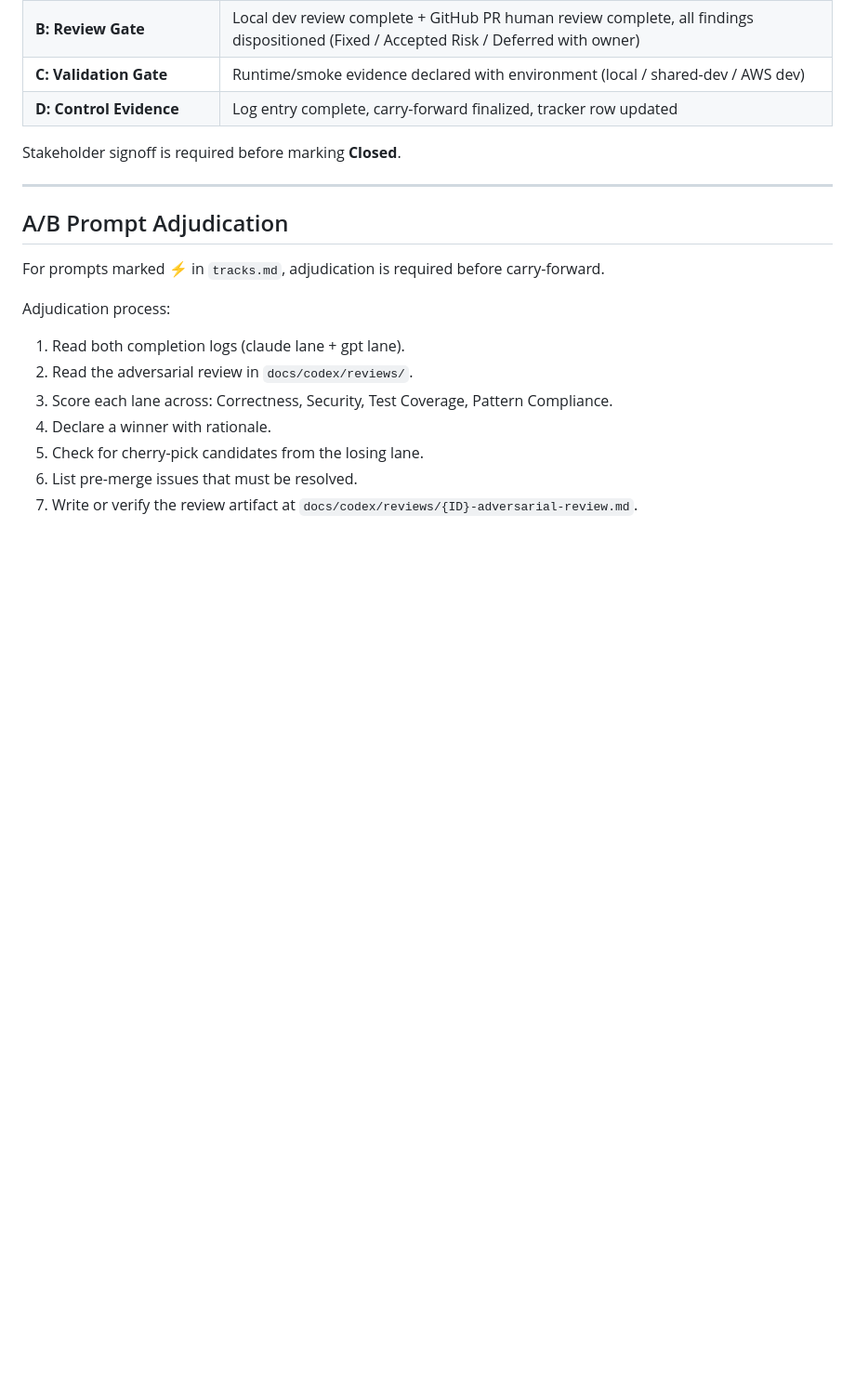
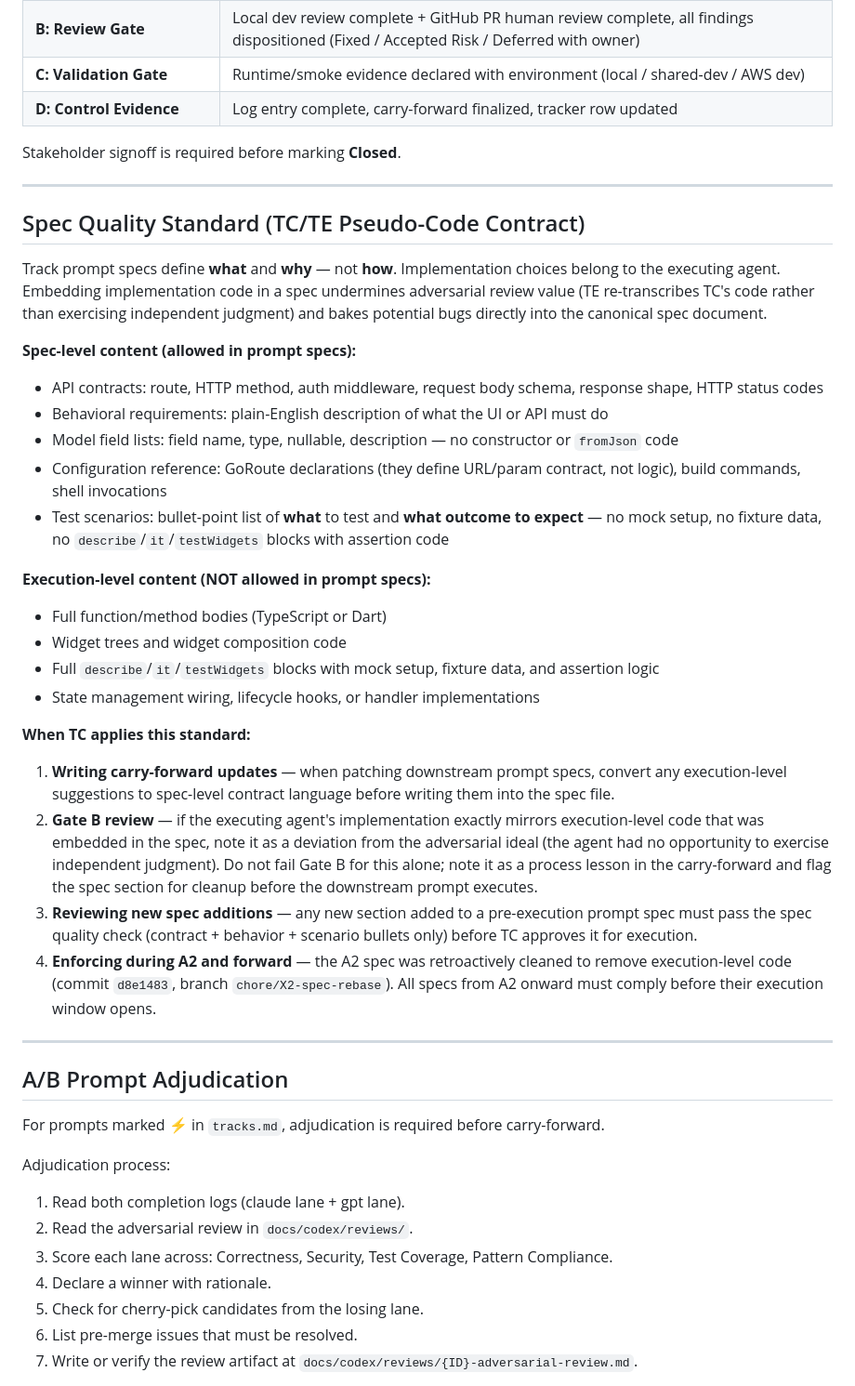
Before and after one commit to rhodiusjeff/IndustryNight, a Markdown page: .github/agents/track-control.agent.md, the part around one of its changes. Shown at 93% size. Drawn GitHub-style; blank space fills up the shorter version.

Commit message:
chore(agents): add TC/TE spec quality standard + worktree pre-flight gate to track-control agent

```diff
--- a/.github/agents/track-control.agent.md
+++ b/.github/agents/track-control.agent.md
@@ -53,6 +53,32 @@ Stakeholder signoff is required before marking **Closed**.
 
 ---
 
+## Spec Quality Standard (TC/TE Pseudo-Code Contract)
+
+Track prompt specs define **what** and **why** — not **how**. Implementation choices belong to the executing agent. Embedding implementation code in a spec undermines adversarial review value (TE re-transcribes TC's code rather than exercising independent judgment) and bakes potential bugs directly into the canonical spec document.
+
+**Spec-level content (allowed in prompt specs):**
+- API contracts: route, HTTP method, auth middleware, request body schema, response shape, HTTP status codes
+- Behavioral requirements: plain-English description of what the UI or API must do
+- Model field lists: field name, type, nullable, description — no constructor or `fromJson` code
+- Configuration reference: GoRoute declarations (they define URL/param contract, not logic), build commands, shell invocations
+- Test scenarios: bullet-point list of **what** to test and **what outcome to expect** — no mock setup, no fixture data, no `describe`/`it`/`testWidgets` blocks with assertion code
+
+**Execution-level content (NOT allowed in prompt specs):**
+- Full function/method bodies (TypeScript or Dart)
+- Widget trees and widget composition code
+- Full `describe`/`it`/`testWidgets` blocks with mock setup, fixture data, and assertion logic
+- State management wiring, lifecycle hooks, or handler implementations
+
+**When TC applies this standard:**
+
+1. **Writing carry-forward updates** — when patching downstream prompt specs, convert any execution-level suggestions to spec-level contract language before writing them into the spec file.
+2. **Gate B review** — if the executing agent's implementation exactly mirrors execution-level code that was embedded in the spec, note it as a deviation from the adversarial ideal (the agent had no opportunity to exercise independent judgment). Do not fail Gate B for this alone; note it as a process lesson in the carry-forward and flag the spec section for cleanup before the downstream prompt executes.
+3. **Reviewing new spec additions** — any new section added to a pre-execution prompt spec must pass the spec quality check (contract + behavior + scenario bullets only) before TC approves it for execution.
+4. **Enforcing during A2 and forward** — the A2 spec was retroactively cleaned to remove execution-level code (commit `d8e1483`, branch `chore/X2-spec-rebase`). All specs from A2 onward must comply before their execution window opens.
+
+---
+
 ## A/B Prompt Adjudication
 
 For prompts marked ⚡ in `tracks.md`, adjudication is required before carry-forward.
```
Also changed, not shown: other parts of .github/agents/track-control.agent.md (+7 -0 lines).
